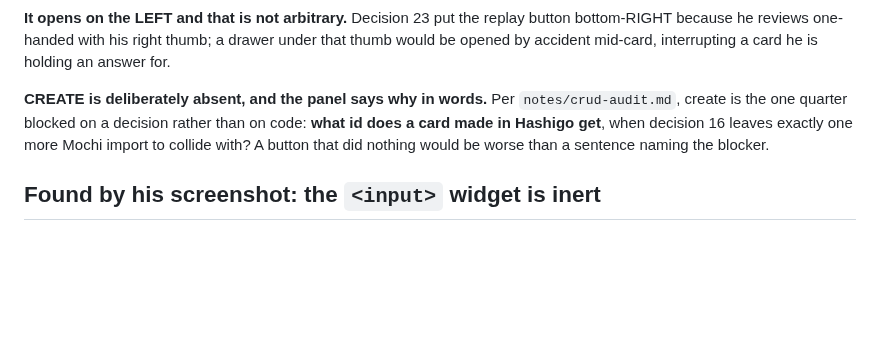
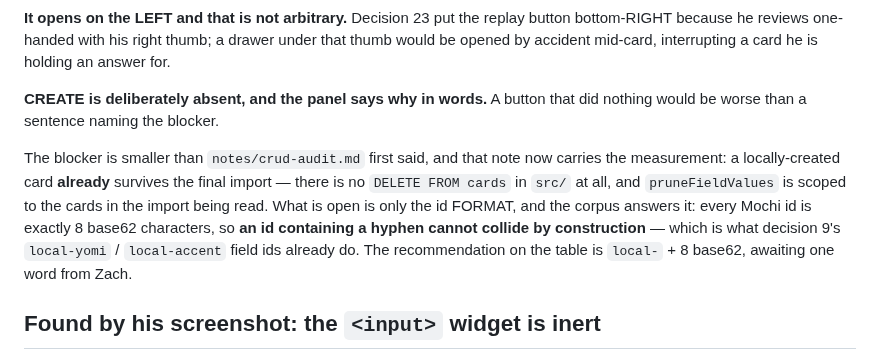
Before and after one commit to wmCmo/hashigo, a Markdown page: app/README.md, the part around the change. Rendered like a GitHub page; blank space fills up the shorter version.

```diff
--- a/app/README.md
+++ b/app/README.md
@@ -371,11 +371,17 @@ button bottom-RIGHT because he reviews one-handed with his right thumb; a drawer
 under that thumb would be opened by accident mid-card, interrupting a card he is
 holding an answer for.
 
-**CREATE is deliberately absent, and the panel says why in words.** Per
-`notes/crud-audit.md`, create is the one quarter blocked on a decision rather than
-on code: **what id does a card made in Hashigo get**, when decision 16 leaves
-exactly one more Mochi import to collide with? A button that did nothing would be
-worse than a sentence naming the blocker.
+**CREATE is deliberately absent, and the panel says why in words.** A button
+that did nothing would be worse than a sentence naming the blocker.
+
+The blocker is smaller than `notes/crud-audit.md` first said, and that note now
+carries the measurement: a locally-created card **already** survives the final
+import — there is no `DELETE FROM cards` in `src/` at all, and `pruneFieldValues`
+is scoped to the cards in the import being read. What is open is only the id
+FORMAT, and the corpus answers it: every Mochi id is exactly 8 base62 characters,
+so **an id containing a hyphen cannot collide by construction** — which is what
+decision 9's `local-yomi` / `local-accent` field ids already do. The recommendation
+on the table is `local-` + 8 base62, awaiting one word from Zach.
 
 ## Found by his screenshot: the `<input>` widget is inert
 
```
Also changed, not shown: NEXT.md (+1 -1 lines), notes/crud-audit.md (+52 -13 lines).
